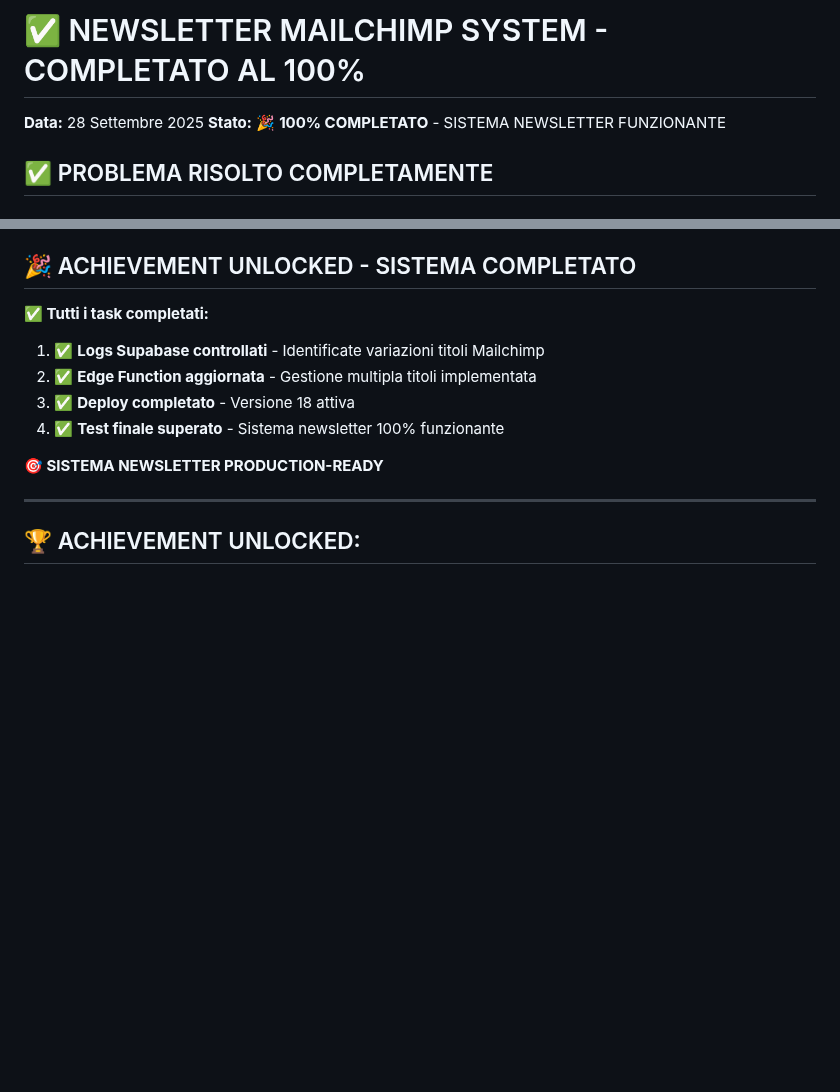
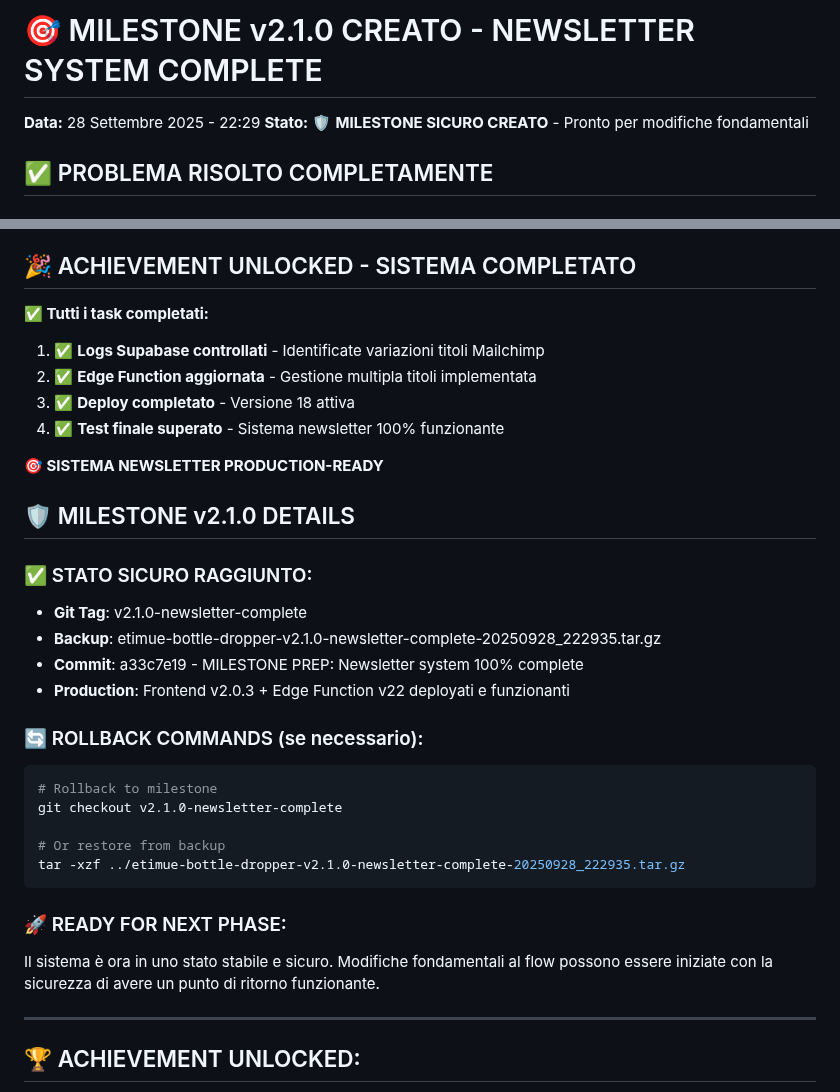
Before and after one commit to maisdesign/etimue-bottle-dropper, a Markdown page: NEXT_SESSION_TODO.md, 2 parts joined by grey strips. Drawn GitHub-style; blank space fills up the shorter version.

Commit message:
📚 MILESTONE DOCUMENTATION: v2.1.0 safety checkpoint documented
✅ MILESTONE CREATED:
- Git tag: v2.1.0-newsletter-complete
- Backup: etimue-bottle-dropper-v2.1.0-newsletter-complete-20250928_222935.tar.gz (12.4MB)
- Documentation updated with rollback commands

🛡️ SAFE ROLLBACK POINT:
Ready for fundamental flow changes with secure fallback option.
All documentation updated for milestone safety procedures.

````diff
--- a/NEXT_SESSION_TODO.md
+++ b/NEXT_SESSION_TODO.md
@@ -1,6 +1,6 @@
-# ✅ NEWSLETTER MAILCHIMP SYSTEM - COMPLETATO AL 100%
-**Data:** 28 Settembre 2025
-**Stato:** 🎉 **100% COMPLETATO** - SISTEMA NEWSLETTER FUNZIONANTE
+# 🎯 MILESTONE v2.1.0 CREATO - NEWSLETTER SYSTEM COMPLETE
+**Data:** 28 Settembre 2025 - 22:29
+**Stato:** 🛡️ **MILESTONE SICURO CREATO** - Pronto per modifiche fondamentali
 
 ## ✅ PROBLEMA RISOLTO COMPLETAMENTE
 
@@ -75,6 +75,26 @@ L'Edge Function ha logging completo per identificare il titolo Mailchimp esatto.
 
 **🎯 SISTEMA NEWSLETTER PRODUCTION-READY**
 
+## 🛡️ MILESTONE v2.1.0 DETAILS
+
+### ✅ STATO SICURO RAGGIUNTO:
+- **Git Tag**: v2.1.0-newsletter-complete
+- **Backup**: etimue-bottle-dropper-v2.1.0-newsletter-complete-20250928_222935.tar.gz
+- **Commit**: a33c7e19 - MILESTONE PREP: Newsletter system 100% complete
+- **Production**: Frontend v2.0.3 + Edge Function v22 deployati e funzionanti
+
+### 🔄 ROLLBACK COMMANDS (se necessario):
+```bash
+# Rollback to milestone
+git checkout v2.1.0-newsletter-complete
+
+# Or restore from backup
+tar -xzf ../etimue-bottle-dropper-v2.1.0-newsletter-complete-20250928_222935.tar.gz
+```
+
+### 🚀 READY FOR NEXT PHASE:
+Il sistema è ora in uno stato stabile e sicuro. Modifiche fondamentali al flow possono essere iniziate con la sicurezza di avere un punto di ritorno funzionante.
+
 ---
 
 ## 🏆 ACHIEVEMENT UNLOCKED:
````
Also changed, not shown: SITUAZIONE_PROGETTO.md (+7 -5 lines).
